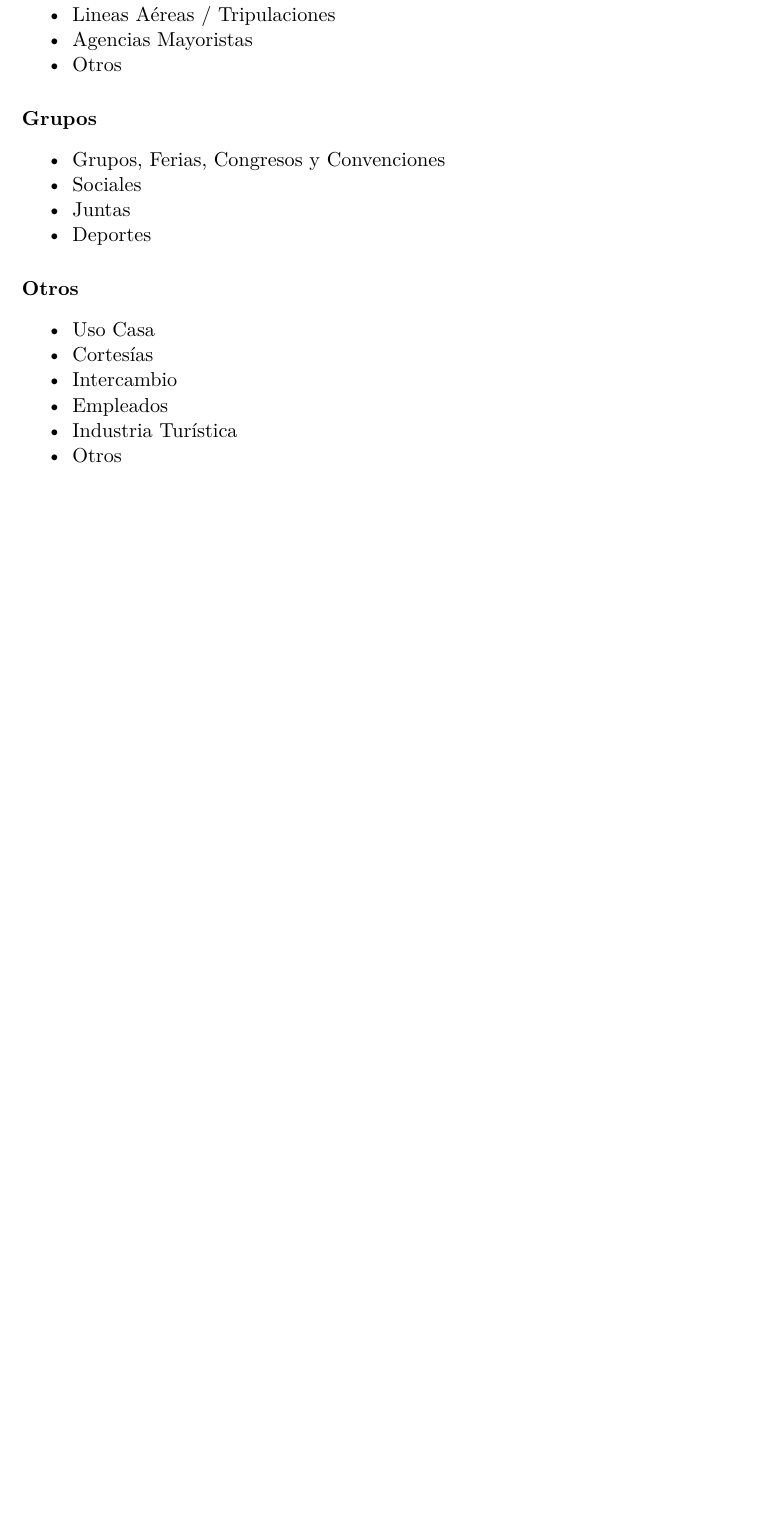
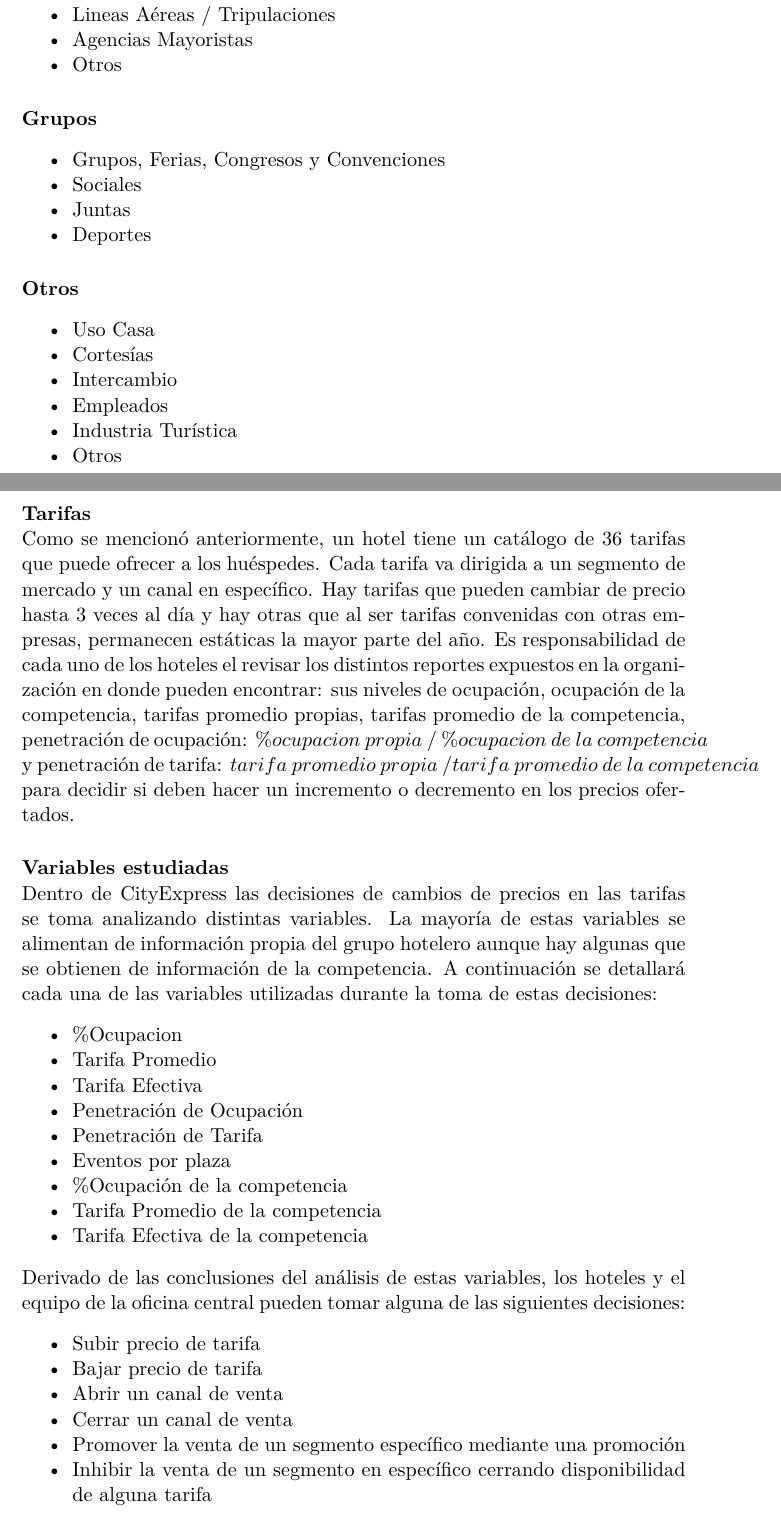
Before and after one commit to oscardaniel88/mcdatos_estancia, a LaTeX document (Estancia_DanielCamarena.tex): part of page 5 of 6 before the commit and two parts of pages 5 and 6 of 7 after it, the two joined at a grey line, cut so that both start at the same text, the shorter picture padded with empty space. Compiled offline with pdfLaTeX.

Commit message:
Commit 5

```diff
--- a/Estancia_DanielCamarena.tex
+++ b/Estancia_DanielCamarena.tex
@@ -119,7 +119,34 @@ A continuación se presentan los distintos segmentos de mercado manejados por Ci
 \item Industria Turística
 \item Otros
 \end{itemize}
+\paragraph{Tarifas} ~\\
+Como se mencionó anteriormente, un hotel tiene un catálogo de 36 tarifas que puede ofrecer a los huéspedes. Cada tarifa va dirigida a un segmento de mercado y un canal en específico. Hay tarifas que pueden cambiar de precio hasta 3 veces al día y hay otras que al ser tarifas convenidas con otras empresas, permanecen estáticas la mayor parte del año.
+Es responsabilidad de cada uno de los hoteles el revisar los distintos reportes expuestos en la organización en donde pueden encontrar: sus niveles de ocupación, ocupación de la competencia, tarifas promedio propias, tarifas promedio de la competencia, penetración de ocupación: $\% ocupacion\ propia\ /\ \% ocupacion\ de\ la\ competencia$ y penetración de tarifa: $tarifa\ promedio\ propia\ / tarifa\ promedio\ de\ la\ competencia$ para decidir si deben hacer un incremento o decremento en los precios ofertados.
+\paragraph{Variables estudiadas} ~\\
+Dentro de CityExpress las decisiones de cambios de precios en las tarifas se toma analizando distintas variables. La mayoría de estas variables se alimentan de información propia del grupo hotelero aunque hay algunas que se obtienen de información de la competencia. A continuación se detallará cada una de las variables utilizadas durante la toma de estas decisiones:
+\begin{itemize}[noitemsep]
+\item \%Ocupacion
+\item Tarifa Promedio
+\item Tarifa Efectiva
+\item Penetración de Ocupación
+\item Penetración de Tarifa
+\item Eventos por plaza
+\item \%Ocupación de la competencia
+\item Tarifa Promedio de la competencia
+\item Tarifa Efectiva de la competencia
+\end{itemize}
+Derivado de las conclusiones del análisis de estas variables, los hoteles y el equipo de la oficina central pueden tomar alguna de las siguientes decisiones:
+\begin{itemize}[noitemsep]
+\item Subir precio de tarifa
+\item Bajar precio de tarifa
+\item Abrir un canal de venta
+\item Cerrar un canal de venta
+\item Promover la venta de un segmento específico mediante una promoción
+\item Inhibir la venta de un segmento en específico cerrando disponibilidad de alguna tarifa
+\end{itemize}
+
 \section{Metodología Propuesta}
 \section{Resultados}
 \section{Referencias}
+
 \end{document}
```
